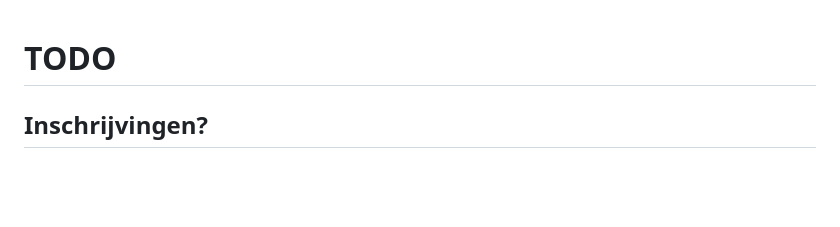
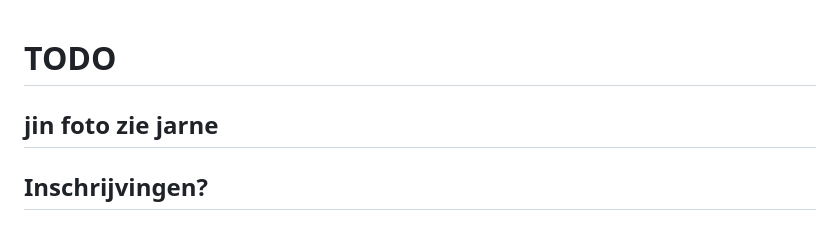
Before and after one commit to kobewijnants/scouts-vremde, a Markdown page: TODO.md, the part around the change. Drawn GitHub-style; blank space fills up the shorter version.

```diff
--- a/TODO.md
+++ b/TODO.md
@@ -1,4 +1,6 @@
 # TODO
+
+## jin foto zie jarne
 
 ## Inschrijvingen?
 
```
